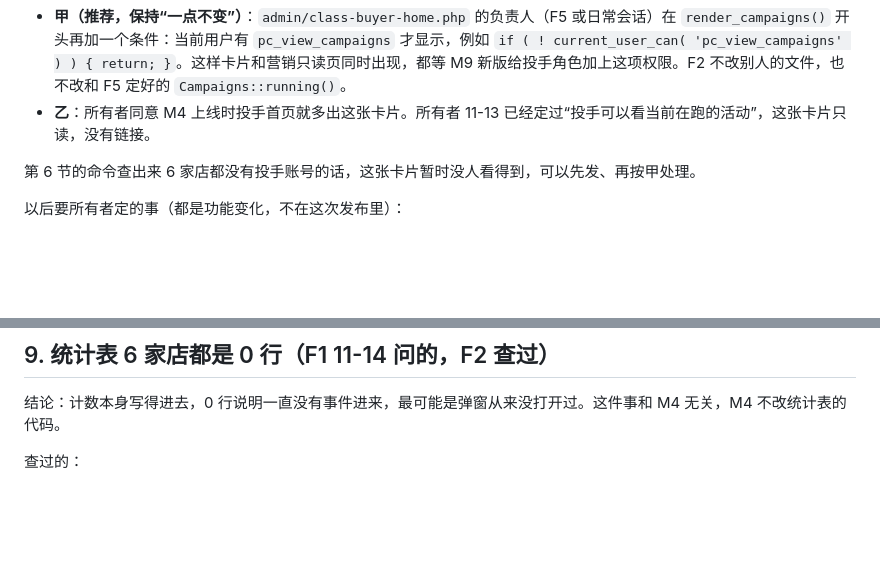
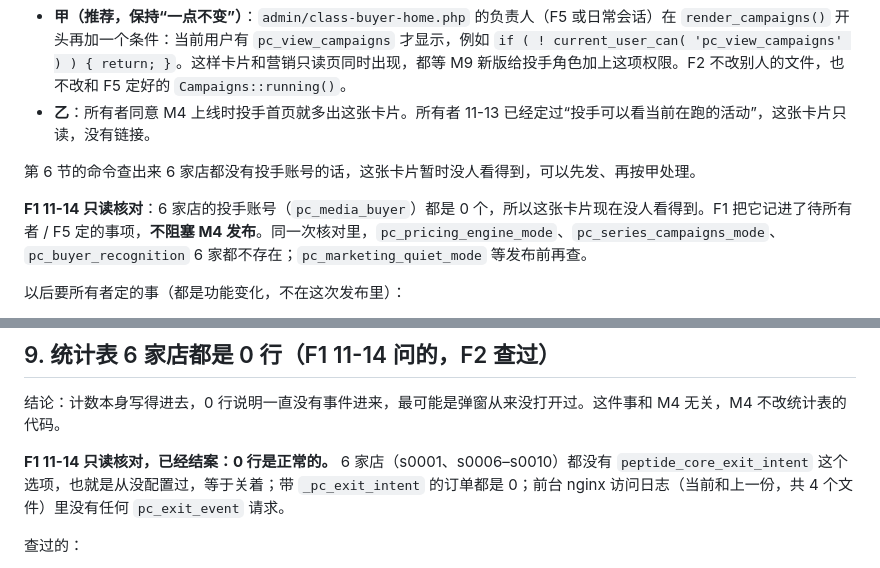
Before and after one commit to DiGua0916/peptide-platform, a Markdown page: docs/handoffs/m4-release.md, 2 parts joined by grey strips. GitHub-like rendering; blank space fills up the shorter version.

Commit message:
M4 发布说明：记下 F1 11-14 的只读核对（统计表 0 行是因为弹窗从没开过；6 家店没有投手账号，卡片不阻塞发布）
Co-Authored-By: Claude Opus 5.5 <noreply@anthropic.com>

```diff
--- a/docs/handoffs/m4-release.md
+++ b/docs/handoffs/m4-release.md
@@ -137,6 +137,8 @@ cmp /tmp/m4-online.json /tmp/m4-new.json
 
 第 6 节的命令查出来 6 家店都没有投手账号的话，这张卡片暂时没人看得到，可以先发、再按甲处理。
 
+**F1 11-14 只读核对**：6 家店的投手账号（`pc_media_buyer`）都是 0 个，所以这张卡片现在没人看得到。F1 把它记进了待所有者 / F5 定的事项，**不阻塞 M4 发布**。同一次核对里，`pc_pricing_engine_mode`、`pc_series_campaigns_mode`、`pc_buyer_recognition` 6 家都不存在；`pc_marketing_quiet_mode` 等发布前再查。
+
 以后要所有者定的事（都是功能变化，不在这次发布里）：
 
 1. **已购回访的“静默营销弹窗”**。线上 F5 的 `Buyer_Status` 已经挂好了过滤器，但读这个过滤器的代码在 M4 里，而且关在 `pc_marketing_quiet_mode` 后面。所以打开了已购回访的店，老顾客照样看得到首单券条、离开挽回 / 转盘、活动倒计时，和现在线上一样。要让静默生效，所有者同意后由 F1 在那家店执行 `wp option update pc_marketing_quiet_mode on`；要撤回就设成 `off`。
@@ -180,6 +182,8 @@ cmp /tmp/m4-online.json /tmp/m4-new.json
 
 结论：计数本身写得进去，0 行说明一直没有事件进来，最可能是弹窗从来没打开过。这件事和 M4 无关，M4 不改统计表的代码。
 
+**F1 11-14 只读核对，已经结案：0 行是正常的。** 6 家店（s0001、s0006–s0010）都没有 `peptide_core_exit_intent` 这个选项，也就是从没配置过，等于关着；带 `_pc_exit_intent` 的订单都是 0；前台 nginx 访问日志（当前和上一份，共 4 个文件）里没有任何 `pc_exit_event` 请求。
+
 查过的：
 
 - 只有这几种情况会写一行：顾客看到弹窗（`show`）、点关闭（`close`）、领券（`claim`）、转盘（`spin` / `win`）、用弹窗给的券下单（`order`）。弹窗默认是关的（`enabled` 默认 `false`）；没在“应用中心 → 离开挽回”里打开过的店，什么都不会记。
```
